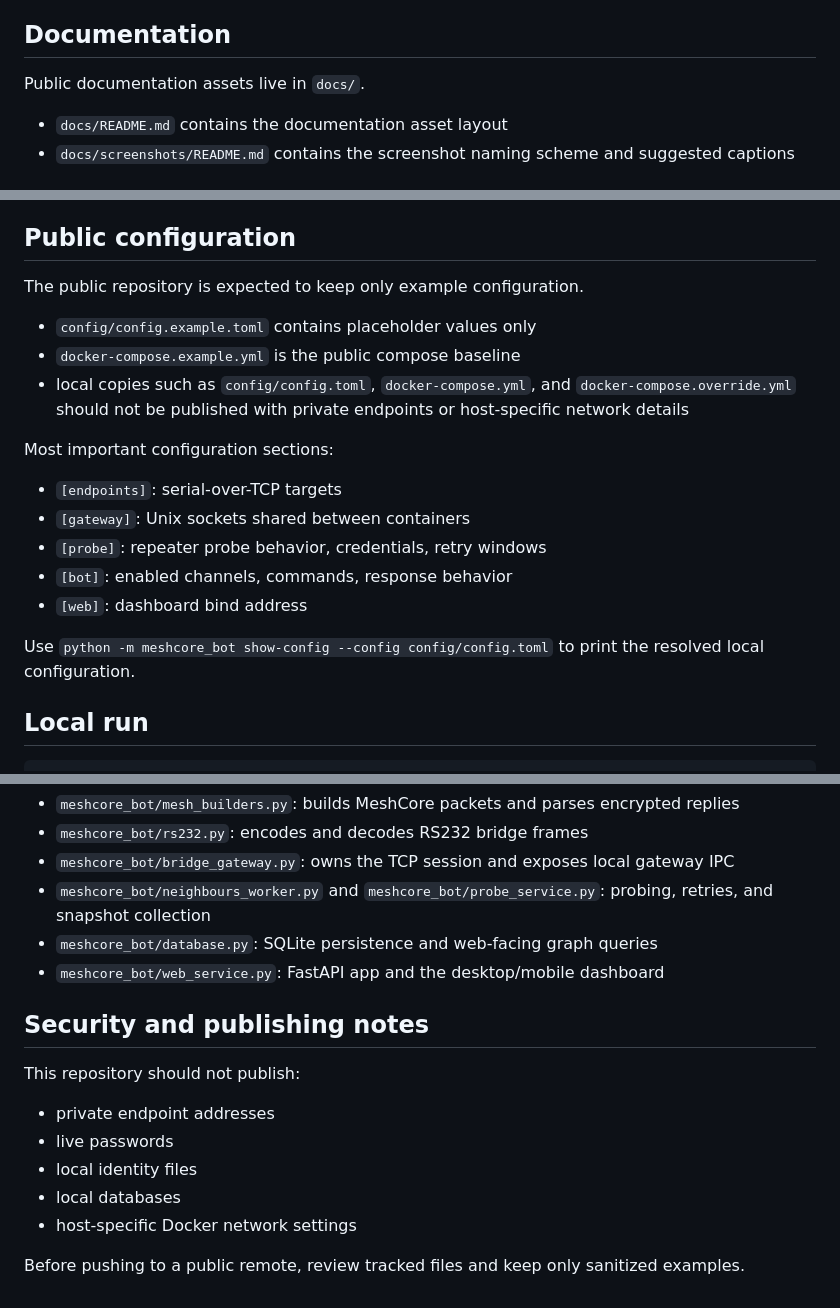
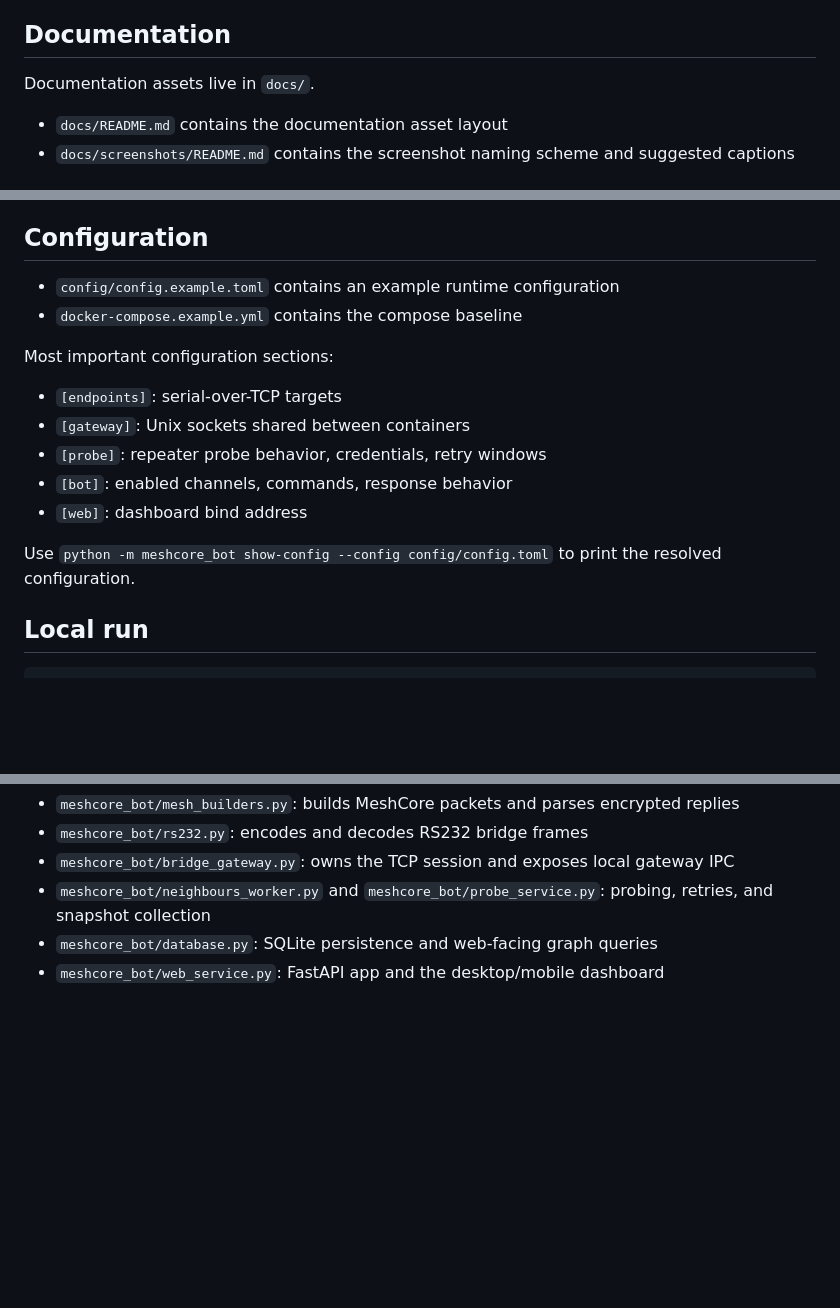
Before and after one commit to zm0ra/meshcore-connectivity-console, a Markdown page: README.md, 3 parts joined by grey strips. Rendered like a GitHub page; blank space fills up the shorter version.

Commit message:
Trim README publishing notes

```diff
--- a/README.md
+++ b/README.md
@@ -75,7 +75,7 @@ The web UI is designed for both desktop and mobile.
 
 ## Documentation
 
-Public documentation assets live in `docs/`.
+Documentation assets live in `docs/`.
 
 - `docs/README.md` contains the documentation asset layout
 - `docs/screenshots/README.md` contains the screenshot naming scheme and suggested captions
@@ -134,13 +134,10 @@ The bot is intentionally small and operationally narrow.
 - it does not send self adverts
 - it does not handle private messages
 
-## Public configuration
+## Configuration
 
-The public repository is expected to keep only example configuration.
-
-- `config/config.example.toml` contains placeholder values only
-- `docker-compose.example.yml` is the public compose baseline
-- local copies such as `config/config.toml`, `docker-compose.yml`, and `docker-compose.override.yml` should not be published with private endpoints or host-specific network details
+- `config/config.example.toml` contains an example runtime configuration
+- `docker-compose.example.yml` contains the compose baseline
 
 Most important configuration sections:
 
@@ -150,7 +147,7 @@ Most important configuration sections:
 - `[bot]`: enabled channels, commands, response behavior
 - `[web]`: dashboard bind address
 
-Use `python -m meshcore_bot show-config --config config/config.toml` to print the resolved local configuration.
+Use `python -m meshcore_bot show-config --config config/config.toml` to print the resolved configuration.
 
 ## Local run
 
@@ -182,15 +179,3 @@ Relevant implementation areas:
 - `meshcore_bot/neighbours_worker.py` and `meshcore_bot/probe_service.py`: probing, retries, and snapshot collection
 - `meshcore_bot/database.py`: SQLite persistence and web-facing graph queries
 - `meshcore_bot/web_service.py`: FastAPI app and the desktop/mobile dashboard
-
-## Security and publishing notes
-
-This repository should not publish:
-
-- private endpoint addresses
-- live passwords
-- local identity files
-- local databases
-- host-specific Docker network settings
-
-Before pushing to a public remote, review tracked files and keep only sanitized examples.
```
